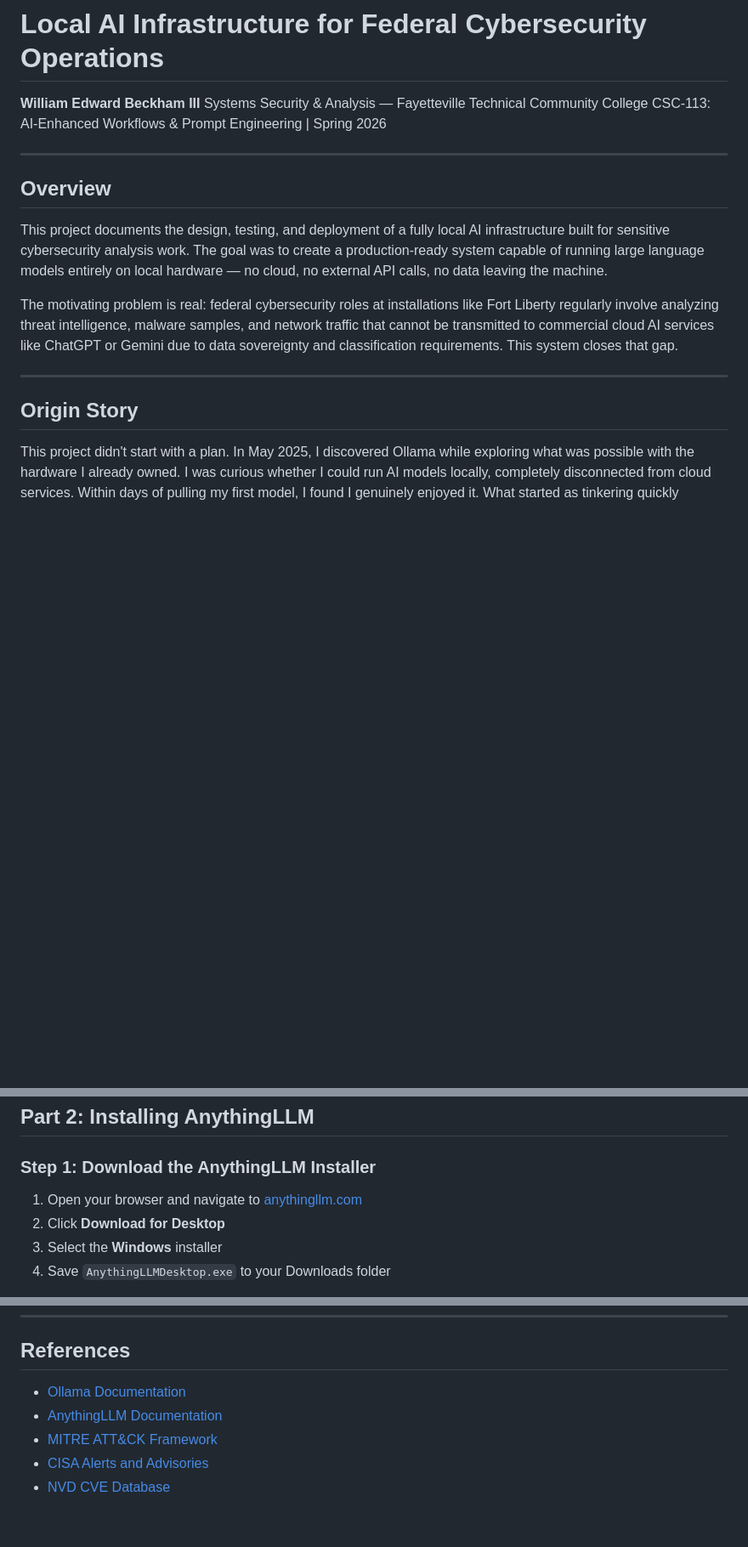
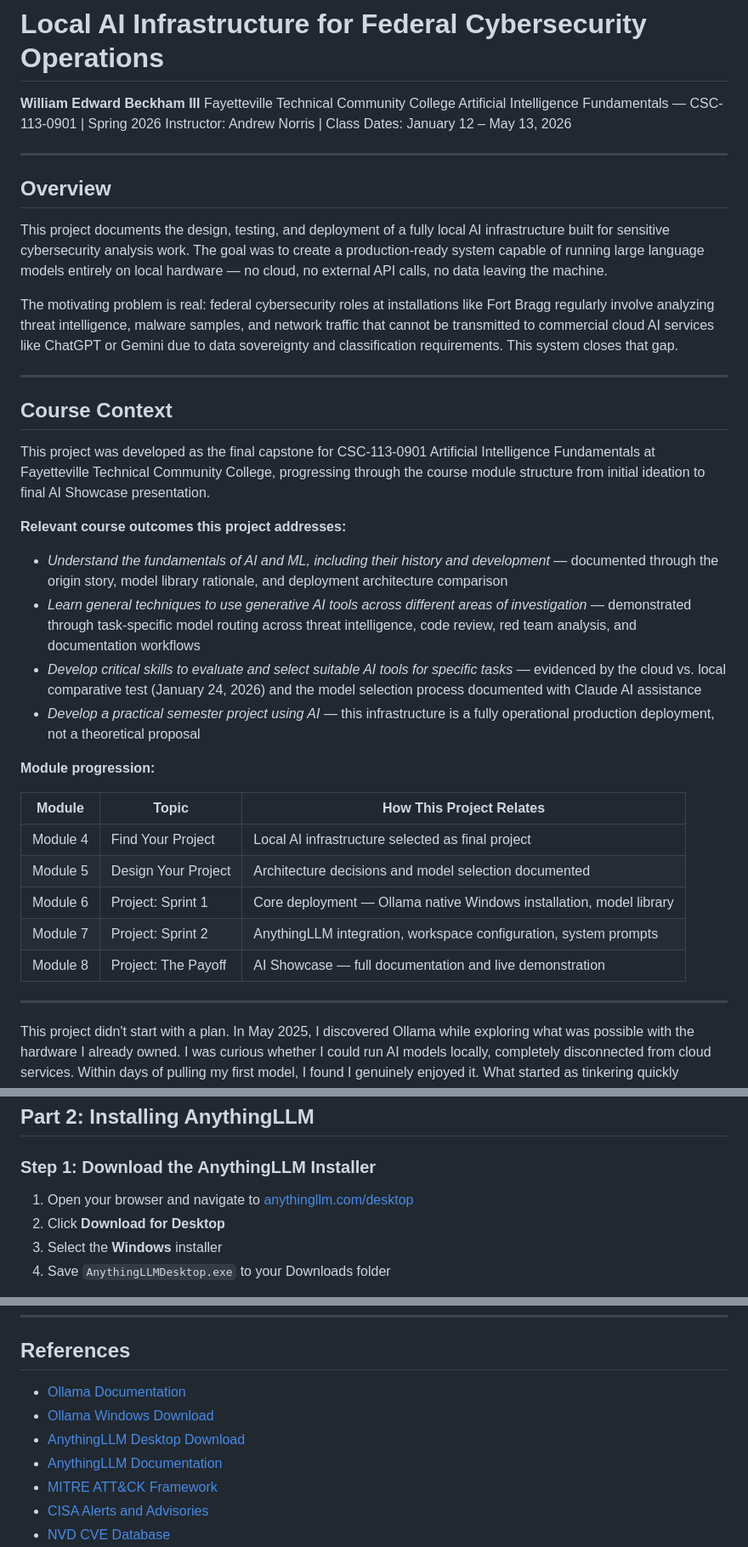
Before and after one commit to BECKHAMW3233/CSC-113, a Markdown page: Final_Project_temp/project_temp.md, 3 parts joined by grey strips. Shown at 85% size. GitHub-like rendering; blank space fills up the shorter version.

Commit message:
Revise project documentation and installation steps
Updated project documentation to reflect course context and relevant outcomes. Adjusted references and installation instructions for clarity.

```diff
--- a/Final_Project_temp/project_temp.md
+++ b/Final_Project_temp/project_temp.md
@@ -1,8 +1,9 @@
 # Local AI Infrastructure for Federal Cybersecurity Operations
 
 **William Edward Beckham III**
-Systems Security & Analysis — Fayetteville Technical Community College
-CSC-113: AI-Enhanced Workflows & Prompt Engineering | Spring 2026
+Fayetteville Technical Community College
+Artificial Intelligence Fundamentals — CSC-113-0901 | Spring 2026
+Instructor: Andrew Norris | Class Dates: January 12 – May 13, 2026
 
 ---
 
@@ -10,11 +11,34 @@ CSC-113: AI-Enhanced Workflows & Prompt Engineering | Spring 2026
 
 This project documents the design, testing, and deployment of a fully local AI infrastructure built for sensitive cybersecurity analysis work. The goal was to create a production-ready system capable of running large language models entirely on local hardware — no cloud, no external API calls, no data leaving the machine.
 
-The motivating problem is real: federal cybersecurity roles at installations like Fort Liberty regularly involve analyzing threat intelligence, malware samples, and network traffic that cannot be transmitted to commercial cloud AI services like ChatGPT or Gemini due to data sovereignty and classification requirements. This system closes that gap.
-
----
-
-## Origin Story
+The motivating problem is real: federal cybersecurity roles at installations like Fort Bragg regularly involve analyzing threat intelligence, malware samples, and network traffic that cannot be transmitted to commercial cloud AI services like ChatGPT or Gemini due to data sovereignty and classification requirements. This system closes that gap.
+
+---
+
+## Course Context
+
+This project was developed as the final capstone for CSC-113-0901 Artificial Intelligence Fundamentals at Fayetteville Technical Community College, progressing through the course module structure from initial ideation to final AI Showcase presentation.
+
+**Relevant course outcomes this project addresses:**
+
+- *Understand the fundamentals of AI and ML, including their history and development* — documented through the origin story, model library rationale, and deployment architecture comparison
+- *Learn general techniques to use generative AI tools across different areas of investigation* — demonstrated through task-specific model routing across threat intelligence, code review, red team analysis, and documentation workflows
+- *Develop critical skills to evaluate and select suitable AI tools for specific tasks* — evidenced by the cloud vs. local comparative test (January 24, 2026) and the model selection process documented with Claude AI assistance
+- *Develop a practical semester project using AI* — this infrastructure is a fully operational production deployment, not a theoretical proposal
+
+**Module progression:**
+
+| Module | Topic | How This Project Relates |
+|---|---|---|
+| Module 4 | Find Your Project | Local AI infrastructure selected as final project |
+| Module 5 | Design Your Project | Architecture decisions and model selection documented |
+| Module 6 | Project: Sprint 1 | Core deployment — Ollama native Windows installation, model library |
+| Module 7 | Project: Sprint 2 | AnythingLLM integration, workspace configuration, system prompts |
+| Module 8 | Project: The Payoff | AI Showcase — full documentation and live demonstration |
+
+---
+
+
 
 This project didn't start with a plan. In May 2025, I discovered Ollama while exploring what was possible with the hardware I already owned. I was curious whether I could run AI models locally, completely disconnected from cloud services. Within days of pulling my first model, I found I genuinely enjoyed it. What started as tinkering quickly became a serious side project.
 
@@ -408,7 +432,7 @@ ollama pull jimscard/blackhat-hacker:v2
 
 ### Step 1: Download the AnythingLLM Installer
 
-1. Open your browser and navigate to [anythingllm.com](https://anythingllm.com)
+1. Open your browser and navigate to [anythingllm.com/desktop](https://anythingllm.com/desktop)
 2. Click **Download for Desktop**
 3. Select the **Windows** installer
 4. Save `AnythingLLMDesktop.exe` to your Downloads folder
@@ -1773,8 +1797,10 @@ Memory on the GPU used to store model weights during inference. VRAM is faster t
 
 ## References
 
-- [Ollama Documentation](https://ollama.com)
-- [AnythingLLM Documentation](https://anythingllm.com)
+- [Ollama Documentation](https://docs.ollama.com)
+- [Ollama Windows Download](https://ollama.com/download/windows)
+- [AnythingLLM Desktop Download](https://anythingllm.com/desktop)
+- [AnythingLLM Documentation](https://docs.anythingllm.com)
 - [MITRE ATT&CK Framework](https://attack.mitre.org)
 - [CISA Alerts and Advisories](https://www.cisa.gov/news-events/cybersecurity-advisories)
 - [NVD CVE Database](https://nvd.nist.gov)
```
